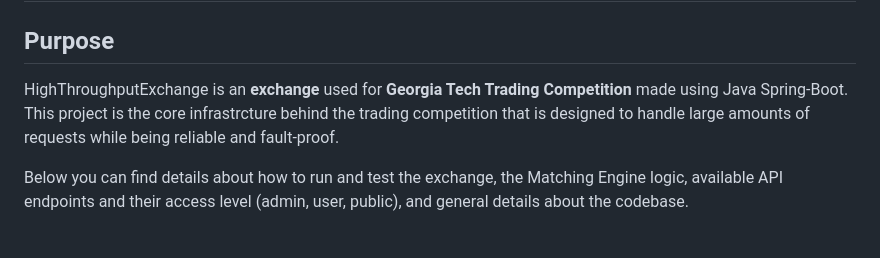
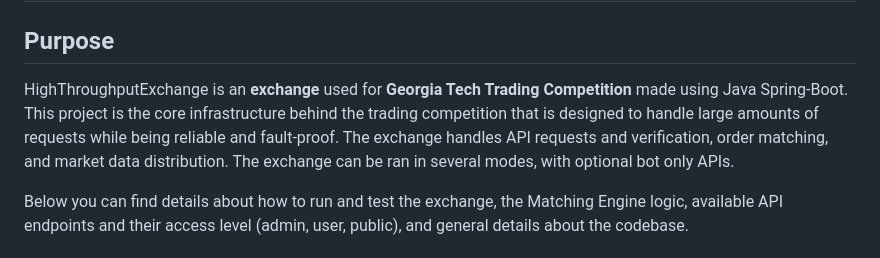
Before and after one commit to Shikhar2929/HighThroughputExchange, a Markdown page: README.md, the part around one of its changes. GitHub-like rendering.

```diff
--- a/README.md
+++ b/README.md
@@ -3,7 +3,10 @@
 
 ## Purpose
 
-HighThroughputExchange is an **exchange** used for **Georgia Tech Trading Competition** made using Java Spring-Boot. This project is the core infrastrcture behind the trading competition that is designed to handle large amounts of requests while being reliable and fault-proof.
+HighThroughputExchange is an **exchange** used for **Georgia Tech Trading Competition** made using Java Spring-Boot.
+This project is the core infrastructure behind the trading competition that is designed to handle large amounts of requests while being reliable and fault-proof.
+The exchange handles API requests and verification, order matching, and market data distribution.
+The exchange can be ran in several modes, with optional bot only APIs.
 
 Below you can find details about how to run and test the exchange, the Matching Engine logic, available API endpoints and their access level (admin, user, public), and general details about the codebase.
 
```
Also changed, not shown: other parts of README.md (+0 -2 lines).
